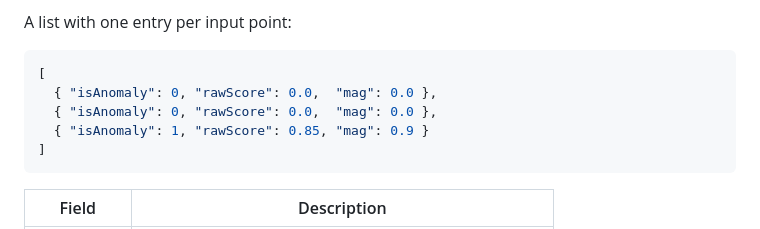
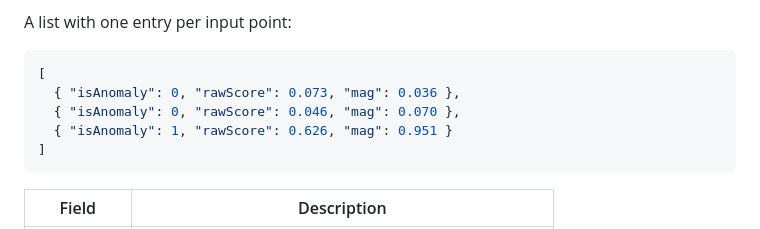
Before and after one commit to dotNetGaijin87/MachineLearningAnomalyDetection, a Markdown page: README.md, the part around the change. Rendered like a GitHub page.

Commit message:
Fix unrealistic values in the README response example
The spectral-residual magnitude (mag) is always positive and the raw score is non-zero, so the previous all-zero example was misleading; use representative values from an actual run.

````diff
--- a/README.md
+++ b/README.md
@@ -135,9 +135,9 @@ A list with one entry per input point:
 
 ```json
 [
-  { "isAnomaly": 0, "rawScore": 0.0,  "mag": 0.0 },
-  { "isAnomaly": 0, "rawScore": 0.0,  "mag": 0.0 },
-  { "isAnomaly": 1, "rawScore": 0.85, "mag": 0.9 }
+  { "isAnomaly": 0, "rawScore": 0.073, "mag": 0.036 },
+  { "isAnomaly": 0, "rawScore": 0.046, "mag": 0.070 },
+  { "isAnomaly": 1, "rawScore": 0.626, "mag": 0.951 }
 ]
 ```
 
````
